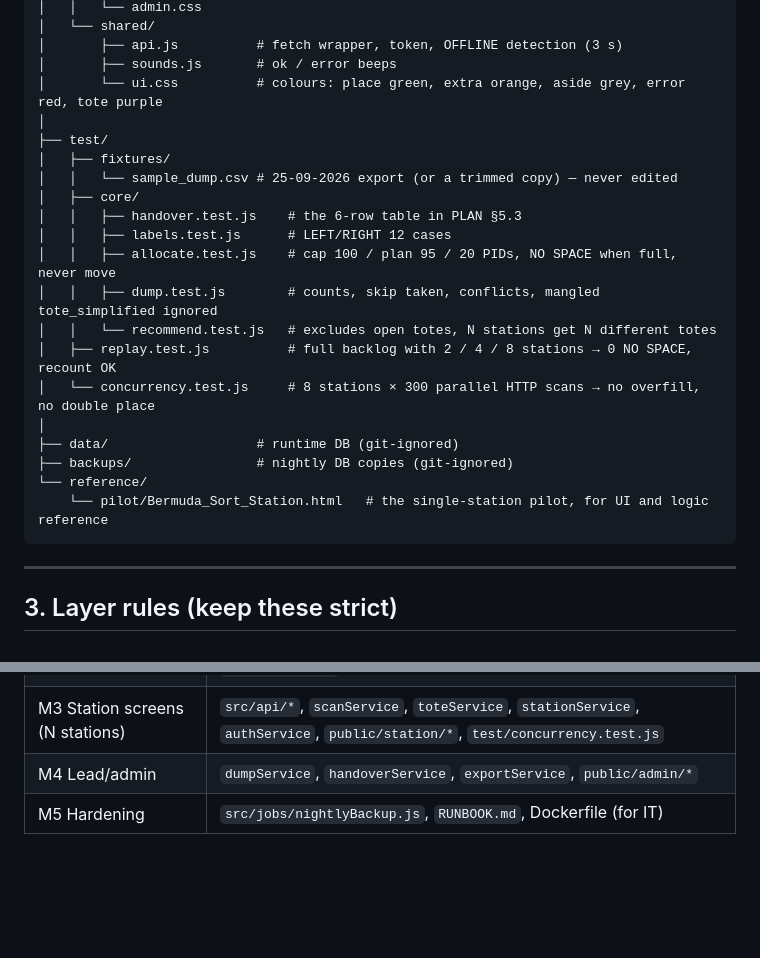
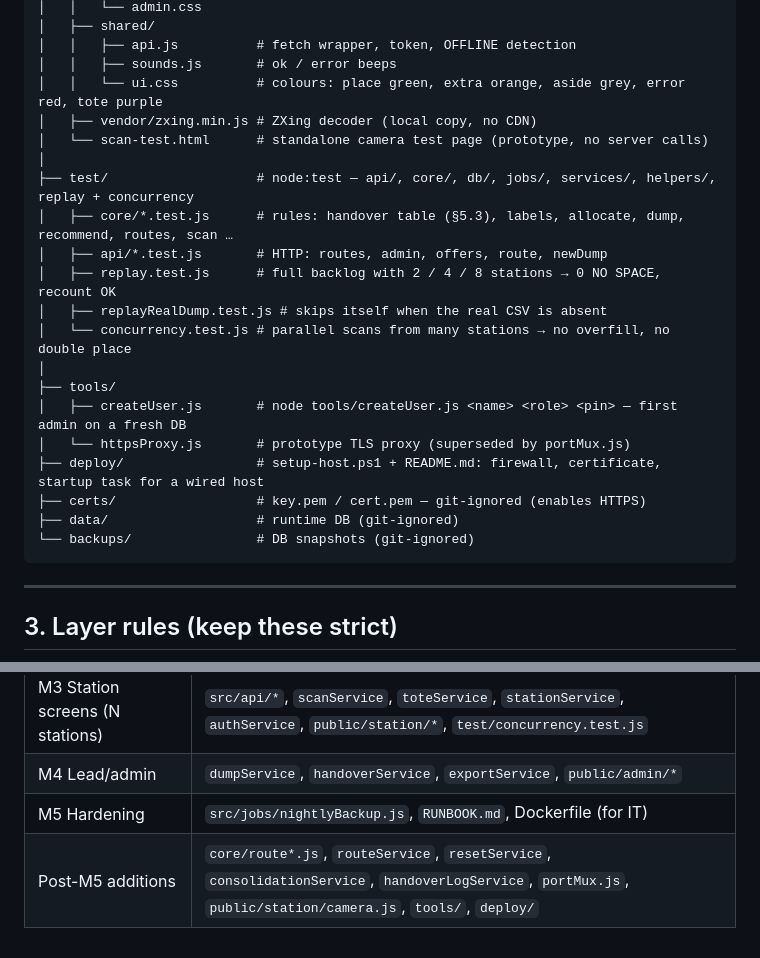
Before and after one commit to ashutoshsingh-hue/Bermuda-Inventory-Consolidation, a Markdown page: STRUCTURE.md, 2 parts joined by grey strips. Rendered like a GitHub page; blank space fills up the shorter version.

````diff
--- a/STRUCTURE.md
+++ b/STRUCTURE.md
@@ -94,25 +115,25 @@ bermuda-sort-station/
 │   │   └── admin.css
-│   └── shared/
-│       ├── api.js          # fetch wrapper, token, OFFLINE detection (3 s)
-│       ├── sounds.js       # ok / error beeps
-│       └── ui.css          # colours: place green, extra orange, aside grey, error red, tote purple
+│   ├── shared/
+│   │   ├── api.js          # fetch wrapper, token, OFFLINE detection
+│   │   ├── sounds.js       # ok / error beeps
+│   │   └── ui.css          # colours: place green, extra orange, aside grey, error red, tote purple
+│   ├── vendor/zxing.min.js # ZXing decoder (local copy, no CDN)
+│   └── scan-test.html      # standalone camera test page (prototype, no server calls)
 │
-├── test/
-│   ├── fixtures/
-│   │   └── sample_dump.csv # 25-09-2026 export (or a trimmed copy) — never edited
-│   ├── core/
-│   │   ├── handover.test.js    # the 6-row table in PLAN §5.3
-│   │   ├── labels.test.js      # LEFT/RIGHT 12 cases
-│   │   ├── allocate.test.js    # cap 100 / plan 95 / 20 PIDs, NO SPACE when full, never move
-│   │   ├── dump.test.js        # counts, skip taken, conflicts, mangled tote_simplified ignored
-│   │   └── recommend.test.js   # excludes open totes, N stations get N different totes
-│   ├── replay.test.js          # full backlog with 2 / 4 / 8 stations → 0 NO SPACE, recount OK
-│   └── concurrency.test.js     # 8 stations × 300 parallel HTTP scans → no overfill, no double place
+├── test/                   # node:test — api/, core/, db/, jobs/, services/, helpers/, replay + concurrency
+│   ├── core/*.test.js      # rules: handover table (§5.3), labels, allocate, dump, recommend, routes, scan …
+│   ├── api/*.test.js       # HTTP: routes, admin, offers, route, newDump
+│   ├── replay.test.js      # full backlog with 2 / 4 / 8 stations → 0 NO SPACE, recount OK
+│   ├── replayRealDump.test.js # skips itself when the real CSV is absent
+│   └── concurrency.test.js # parallel scans from many stations → no overfill, no double place
 │
+├── tools/
+│   ├── createUser.js       # node tools/createUser.js <name> <role> <pin> — first admin on a fresh DB
+│   └── httpsProxy.js       # prototype TLS proxy (superseded by portMux.js)
+├── deploy/                 # setup-host.ps1 + README.md: firewall, certificate, startup task for a wired host
+├── certs/                  # key.pem / cert.pem — git-ignored (enables HTTPS)
 ├── data/                   # runtime DB (git-ignored)
-├── backups/                # nightly DB copies (git-ignored)
-└── reference/
-    └── pilot/Bermuda_Sort_Station.html   # the single-station pilot, for UI and logic reference
+└── backups/                # DB snapshots (git-ignored)
 ```
 
 ---
@@ -281,3 +306,4 @@ CREATE TABLE sessions   (token TEXT PRIMARY KEY, user_id INT, station_id INT, cr
 | M3 Station screens (N stations) | `src/api/*`, `scanService`, `toteService`, `stationService`, `authService`, `public/station/*`, `test/concurrency.test.js` |
 | M4 Lead/admin | `dumpService`, `handoverService`, `exportService`, `public/admin/*` |
 | M5 Hardening | `src/jobs/nightlyBackup.js`, `RUNBOOK.md`, Dockerfile (for IT) |
+| Post-M5 additions | `core/route*.js`, `routeService`, `resetService`, `consolidationService`, `handoverLogService`, `portMux.js`, `public/station/camera.js`, `tools/`, `deploy/` |
````
Also changed, not shown: other parts of STRUCTURE.md (+60 -35 lines).
